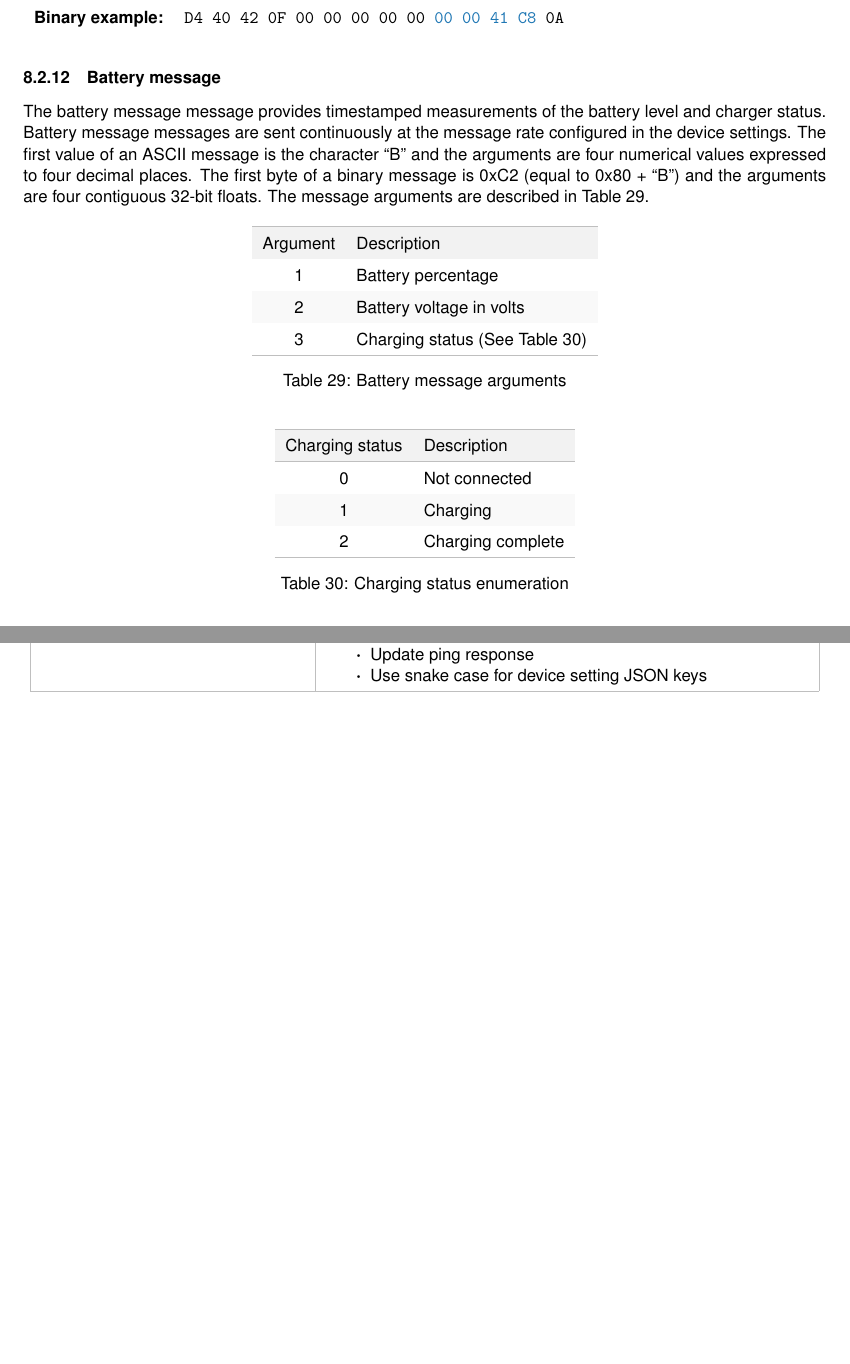
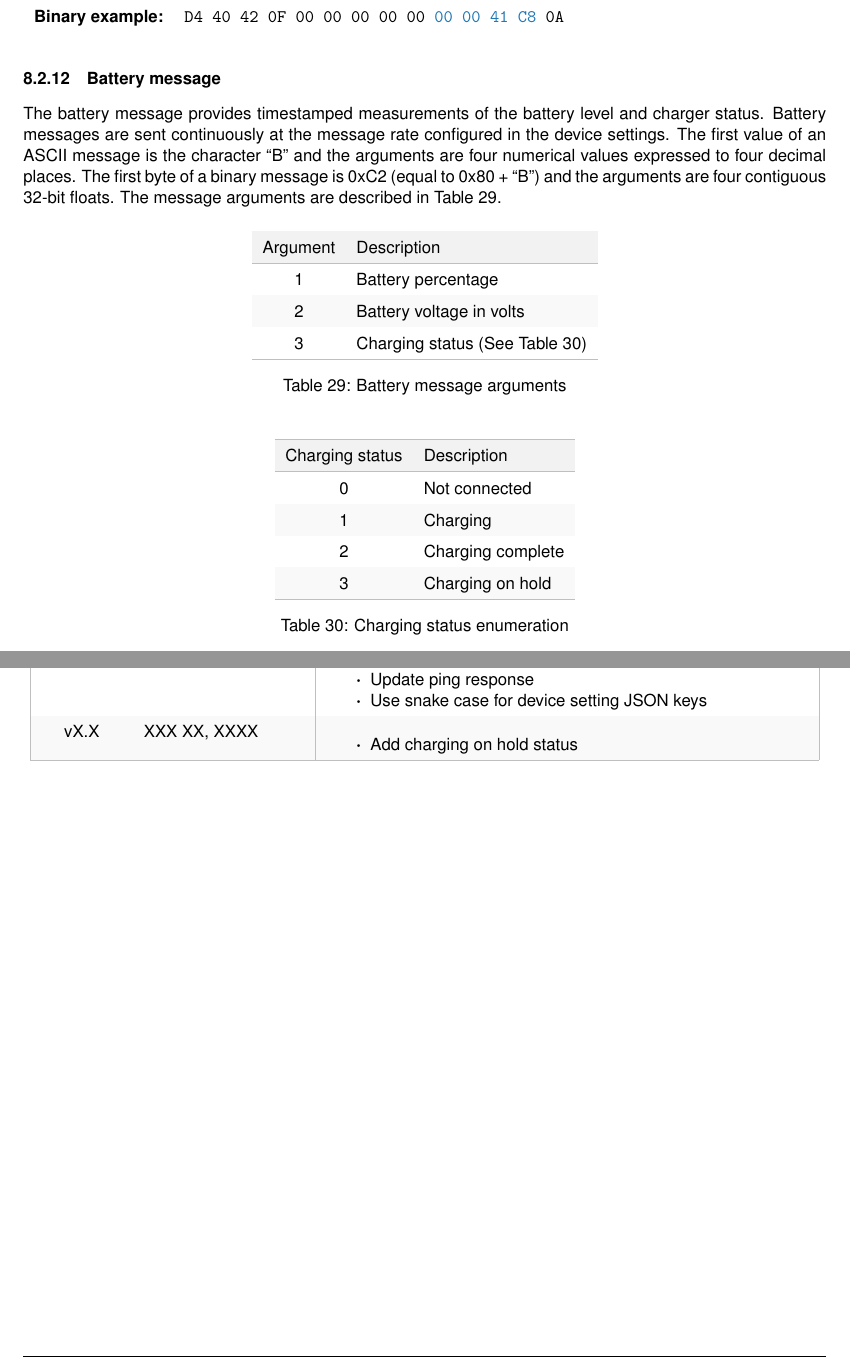
Before and after one commit to xioTechnologies/x-IMU3-User-Manual, a LaTeX document (main.tex, which reads Sections/communicationProtocol.tex, documentVersionHistory.tex): two parts of pages 33 and 64 of 65, joined at a grey line, cut so that both start at the same text, the shorter picture padded with empty space. Compiled offline with pdfLaTeX.

Commit message:
Add charging on hold status

```diff
--- a/Sections/communicationProtocol.tex
+++ b/Sections/communicationProtocol.tex
@@ -791,7 +791,7 @@ The temperature message provides timestamped temperature measurements.  Temperat
 
 \subsubsection{Battery message}
 
-The battery message message provides timestamped measurements of the battery level and charger status.  Battery message messages are sent continuously at the message rate configured in the device settings.  The first value of an \ac{ASCII} message is the character \enquote{B} and the arguments are four numerical values expressed to four decimal places.  The first byte of a binary message is 0xC2 (equal to 0x80 + \enquote{B}) and the arguments are four contiguous 32-bit floats.  The message arguments are described in \Fref{tab:batteryMessageArguments}.
+The battery message provides timestamped measurements of the battery level and charger status.  Battery messages are sent continuously at the message rate configured in the device settings.  The first value of an \ac{ASCII} message is the character \enquote{B} and the arguments are four numerical values expressed to four decimal places.  The first byte of a binary message is 0xC2 (equal to 0x80 + \enquote{B}) and the arguments are four contiguous 32-bit floats.  The message arguments are described in \Fref{tab:batteryMessageArguments}.
 
 \begingroup
     \def\tempArgumentA{Battery percentage}
@@ -809,6 +809,7 @@ The battery message message provides timestamped measurements of the battery lev
     0 & Not connected\\
     1 & Charging\\
     2 & Charging complete\\
+    3 & Charging on hold\\
 }
 {Charging status enumeration}
 {tab:chargingStatusEnumeration}
--- a/documentVersionHistory.tex
+++ b/documentVersionHistory.tex
@@ -173,5 +173,9 @@
         \item Update ping response
         \item Use snake case for device setting \ac{JSON} keys
     \end{itemize}\\
+    vX.X & XXX XX, XXXX &
+    \begin{itemize}
+        \item Add charging on hold status
+    \end{itemize}\\
     \arrayrulecolor{gray!50}\hline
 \end{longtable}
--- a/main.tex
+++ b/main.tex
@@ -44,7 +44,7 @@
 
 \author{x-io Technologies}
 \title{x-IMU3 User Manual}
-\newcommand{\version}{v1.10}
+\newcommand{\version}{vX.X}
 \date{\today}
 
 \begin{document}
```
